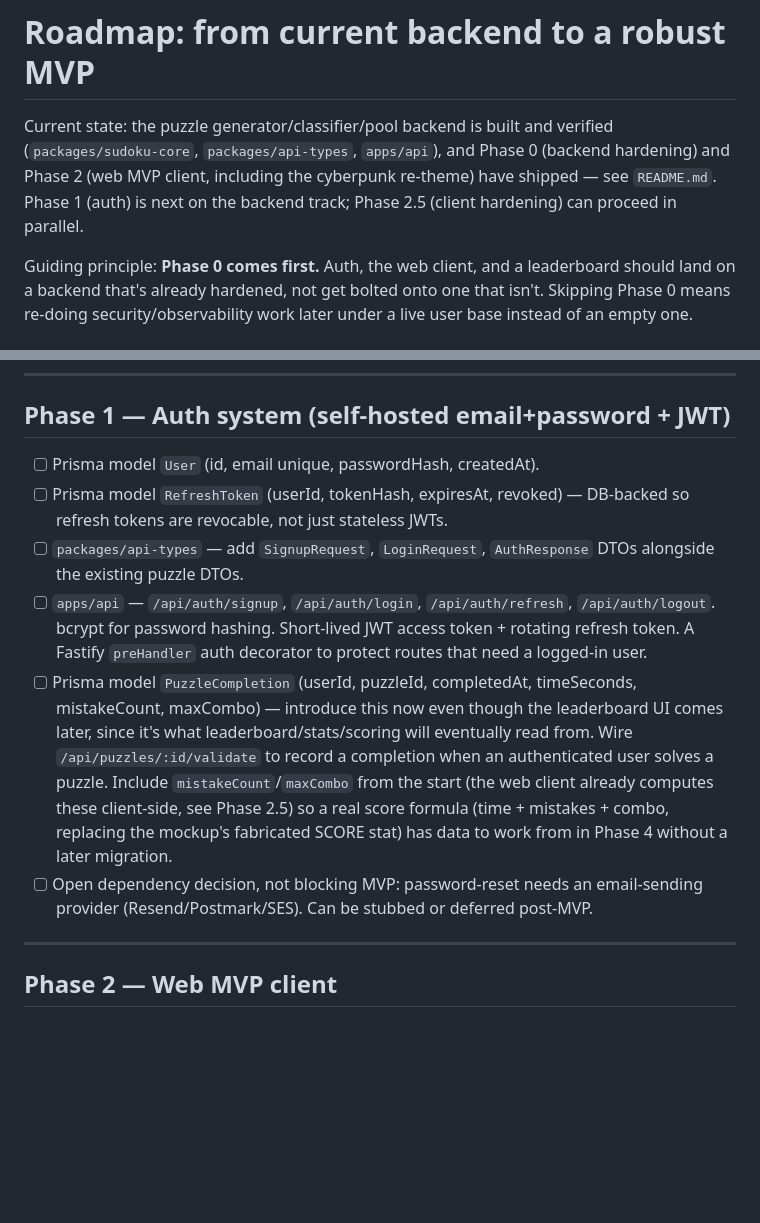
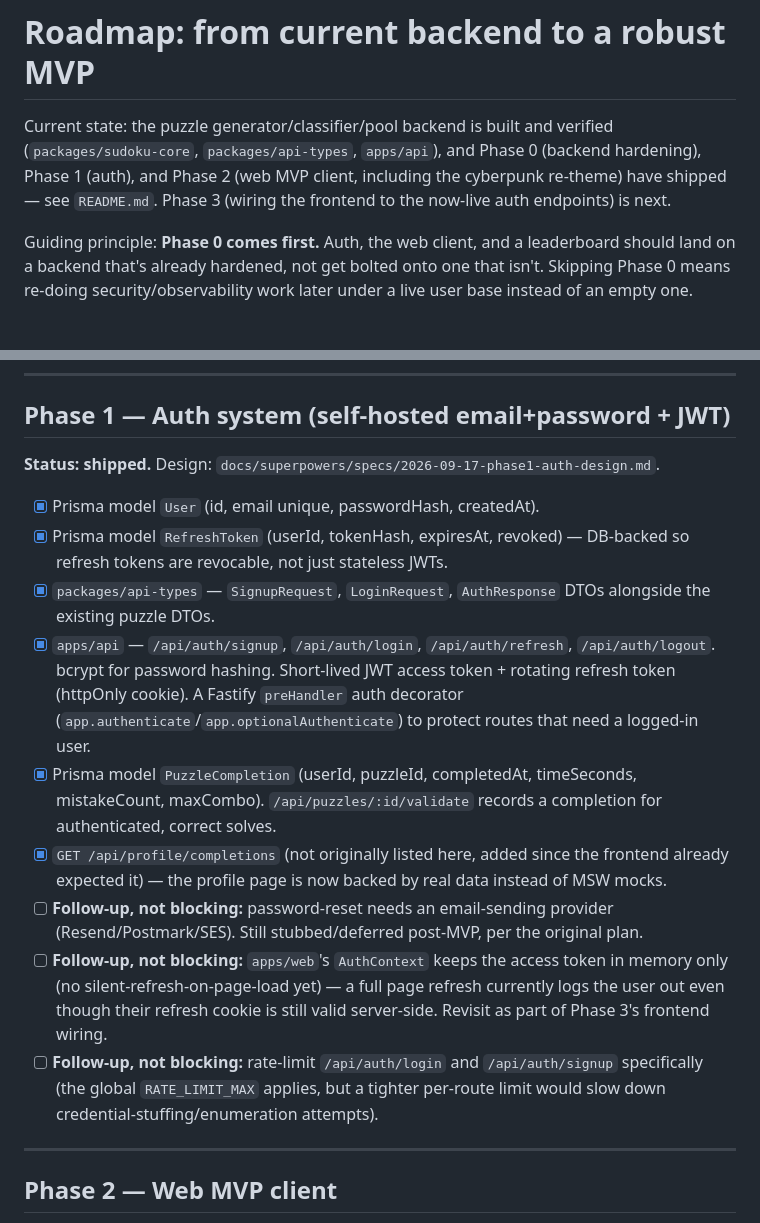
Before and after one commit to robertvilladev/sudoku-2077, a Markdown page: ROADMAP.md, 2 parts joined by grey strips. Rendered like a GitHub page; blank space fills up the shorter version.

```diff
--- a/ROADMAP.md
+++ b/ROADMAP.md
@@ -1,6 +1,6 @@
 # Roadmap: from current backend to a robust MVP
 
-Current state: the puzzle generator/classifier/pool backend is built and verified (`packages/sudoku-core`, `packages/api-types`, `apps/api`), and Phase 0 (backend hardening) and Phase 2 (web MVP client, including the cyberpunk re-theme) have shipped — see `README.md`. Phase 1 (auth) is next on the backend track; Phase 2.5 (client hardening) can proceed in parallel.
+Current state: the puzzle generator/classifier/pool backend is built and verified (`packages/sudoku-core`, `packages/api-types`, `apps/api`), and Phase 0 (backend hardening), Phase 1 (auth), and Phase 2 (web MVP client, including the cyberpunk re-theme) have shipped — see `README.md`. Phase 3 (wiring the frontend to the now-live auth endpoints) is next.
 
 Guiding principle: **Phase 0 comes first.** Auth, the web client, and a leaderboard should land on a backend that's already hardened, not get bolted onto one that isn't. Skipping Phase 0 means re-doing security/observability work later under a live user base instead of an empty one.
 
@@ -27,12 +27,17 @@ Guiding principle: **Phase 0 comes first.** Auth, the web client, and a leaderbo
 
 ## Phase 1 — Auth system (self-hosted email+password + JWT)
 
-- [ ] Prisma model `User` (id, email unique, passwordHash, createdAt).
-- [ ] Prisma model `RefreshToken` (userId, tokenHash, expiresAt, revoked) — DB-backed so refresh tokens are revocable, not just stateless JWTs.
-- [ ] `packages/api-types` — add `SignupRequest`, `LoginRequest`, `AuthResponse` DTOs alongside the existing puzzle DTOs.
-- [ ] `apps/api` — `/api/auth/signup`, `/api/auth/login`, `/api/auth/refresh`, `/api/auth/logout`. bcrypt for password hashing. Short-lived JWT access token + rotating refresh token. A Fastify `preHandler` auth decorator to protect routes that need a logged-in user.
-- [ ] Prisma model `PuzzleCompletion` (userId, puzzleId, completedAt, timeSeconds, mistakeCount, maxCombo) — introduce this now even though the leaderboard UI comes later, since it's what leaderboard/stats/scoring will eventually read from. Wire `/api/puzzles/:id/validate` to record a completion when an authenticated user solves a puzzle. Include `mistakeCount`/`maxCombo` from the start (the web client already computes these client-side, see Phase 2.5) so a real score formula (time + mistakes + combo, replacing the mockup's fabricated SCORE stat) has data to work from in Phase 4 without a later migration.
-- [ ] Open dependency decision, not blocking MVP: password-reset needs an email-sending provider (Resend/Postmark/SES). Can be stubbed or deferred post-MVP.
+**Status: shipped.** Design: `docs/superpowers/specs/2026-09-17-phase1-auth-design.md`.
+
+- [x] Prisma model `User` (id, email unique, passwordHash, createdAt).
+- [x] Prisma model `RefreshToken` (userId, tokenHash, expiresAt, revoked) — DB-backed so refresh tokens are revocable, not just stateless JWTs.
+- [x] `packages/api-types` — `SignupRequest`, `LoginRequest`, `AuthResponse` DTOs alongside the existing puzzle DTOs.
+- [x] `apps/api` — `/api/auth/signup`, `/api/auth/login`, `/api/auth/refresh`, `/api/auth/logout`. bcrypt for password hashing. Short-lived JWT access token + rotating refresh token (httpOnly cookie). A Fastify `preHandler` auth decorator (`app.authenticate`/`app.optionalAuthenticate`) to protect routes that need a logged-in user.
+- [x] Prisma model `PuzzleCompletion` (userId, puzzleId, completedAt, timeSeconds, mistakeCount, maxCombo). `/api/puzzles/:id/validate` records a completion for authenticated, correct solves.
+- [x] `GET /api/profile/completions` (not originally listed here, added since the frontend already expected it) — the profile page is now backed by real data instead of MSW mocks.
+- [ ] **Follow-up, not blocking:** password-reset needs an email-sending provider (Resend/Postmark/SES). Still stubbed/deferred post-MVP, per the original plan.
+- [ ] **Follow-up, not blocking:** `apps/web`'s `AuthContext` keeps the access token in memory only (no silent-refresh-on-page-load yet) — a full page refresh currently logs the user out even though their refresh cookie is still valid server-side. Revisit as part of Phase 3's frontend wiring.
+- [ ] **Follow-up, not blocking:** rate-limit `/api/auth/login` and `/api/auth/signup` specifically (the global `RATE_LIMIT_MAX` applies, but a tighter per-route limit would slow down credential-stuffing/enumeration attempts).
 
 ---
 
```
Also changed, not shown: README.md (+4 -3 lines).
